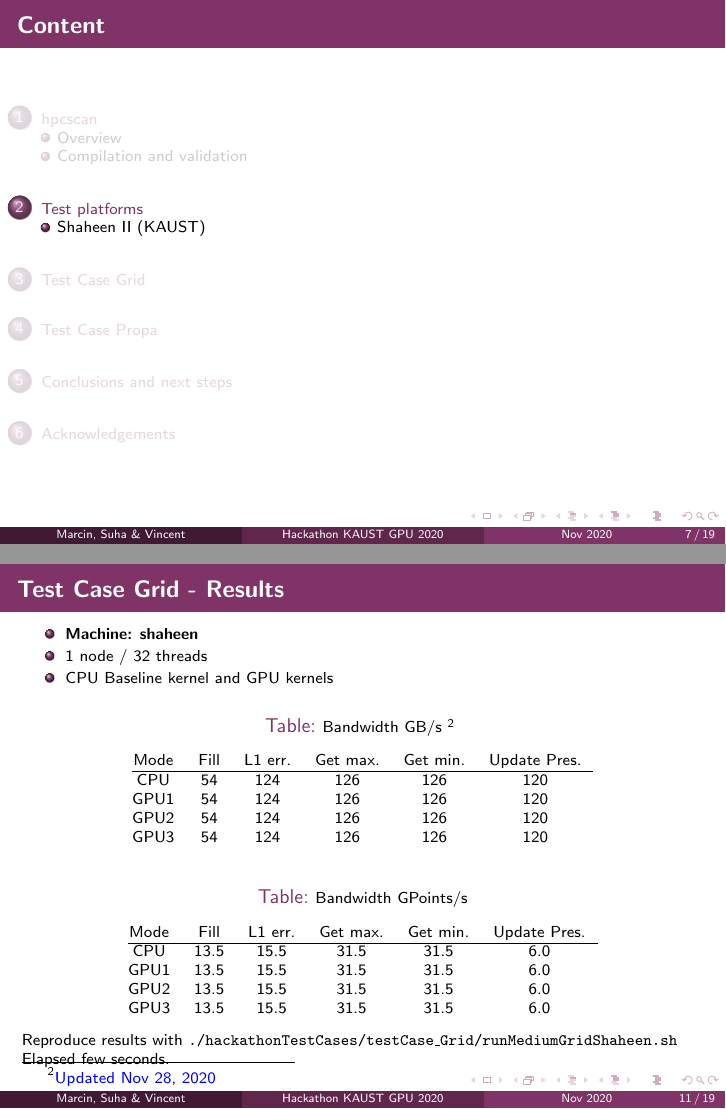
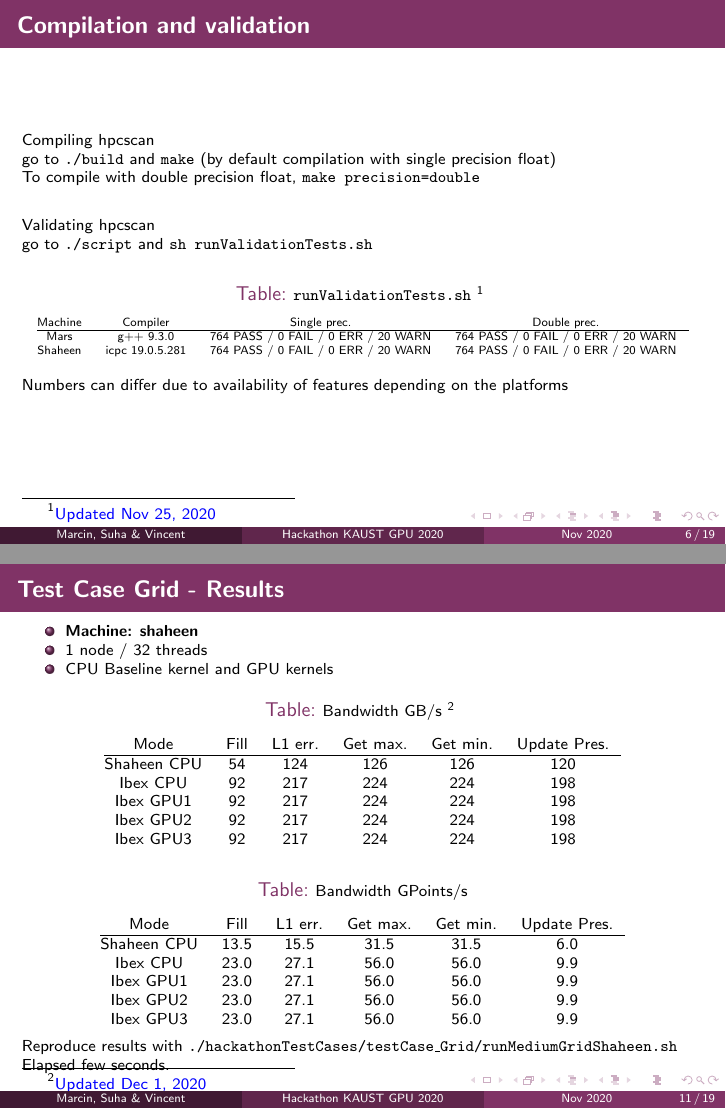
Before and after one commit to vetienne74/hpcscan, LaTeX slides (hackathonTestCases/doc/TestCases/TestCases.tex): pages 7 and 11 of 19 before the commit and pages 6 and 11 of 19 after it, joined at a grey line. Compiled offline with pdfLaTeX.

Commit message:
update with ibex results

```diff
--- a/hackathonTestCases/doc/TestCases/TestCases.tex
+++ b/hackathonTestCases/doc/TestCases/TestCases.tex
@@ -254,15 +254,16 @@
 
   {\scriptsize
   \begin{table}
-    \caption{\scriptsize Bandwidth GB/s \footnote{\scriptsize \textcolor{blue}{Updated Nov 28, 2020}} }
+    \caption{\scriptsize Bandwidth GB/s \footnote{\scriptsize \textcolor{blue}{Updated Dec 1, 2020}} }
     \label{table_memory}
     \begin{tabular}{@{}cccccc}
-      Mode  & Fill & L1 err. & Get max. & Get min. & Update Pres. \\
+      Mode          & Fill & L1 err. & Get max. & Get min. & Update Pres. \\
       \hline
-      CPU   & 54   & 124     & 126      & 126      & 120 \\
-      GPU1  & 54   & 124     & 126      & 126      & 120 \\
-      GPU2  & 54   & 124     & 126      & 126      & 120 \\
-      GPU3  & 54   & 124     & 126      & 126      & 120 \\
+      Shaheen CPU   & 54   & 124     & 126      & 126      & 120 \\
+      Ibex CPU      & 92   & 217     & 224      & 224      & 198 \\
+      Ibex GPU1     & 92   & 217     & 224      & 224      & 198 \\
+      Ibex GPU2     & 92   & 217     & 224      & 224      & 198 \\
+      Ibex GPU3     & 92   & 217     & 224      & 224      & 198 \\
     \end{tabular}
   \end{table}
   }
@@ -272,12 +273,13 @@
     \caption{\scriptsize Bandwidth GPoints/s}
     \label{table_memory}
     \begin{tabular}{@{}cccccc}
-      Mode   & Fill & L1 err. & Get max. & Get min. & Update Pres. \\
+      Mode        & Fill & L1 err. & Get max. & Get min. & Update Pres. \\
       \hline
-      CPU    & 13.5  & 15.5    & 31.5     & 31.5    & 6.0 \\
-      GPU1   & 13.5  & 15.5    & 31.5     & 31.5    & 6.0 \\
-      GPU2   & 13.5  & 15.5    & 31.5     & 31.5    & 6.0 \\
-      GPU3   & 13.5  & 15.5    & 31.5     & 31.5    & 6.0 \\
+      Shaheen CPU & 13.5  & 15.5    & 31.5     & 31.5    & 6.0 \\
+      Ibex CPU    & 23.0  & 27.1    & 56.0     & 56.0    & 9.9 \\
+      Ibex GPU1   & 23.0  & 27.1    & 56.0     & 56.0    & 9.9 \\
+      Ibex GPU2   & 23.0  & 27.1    & 56.0     & 56.0    & 9.9 \\
+      Ibex GPU3   & 23.0  & 27.1    & 56.0     & 56.0    & 9.9 \\
     \end{tabular}
   \end{table}
   }
```
Also changed, not shown: hackathonTestCases/doc/TestCases/TestCases.pdf.
